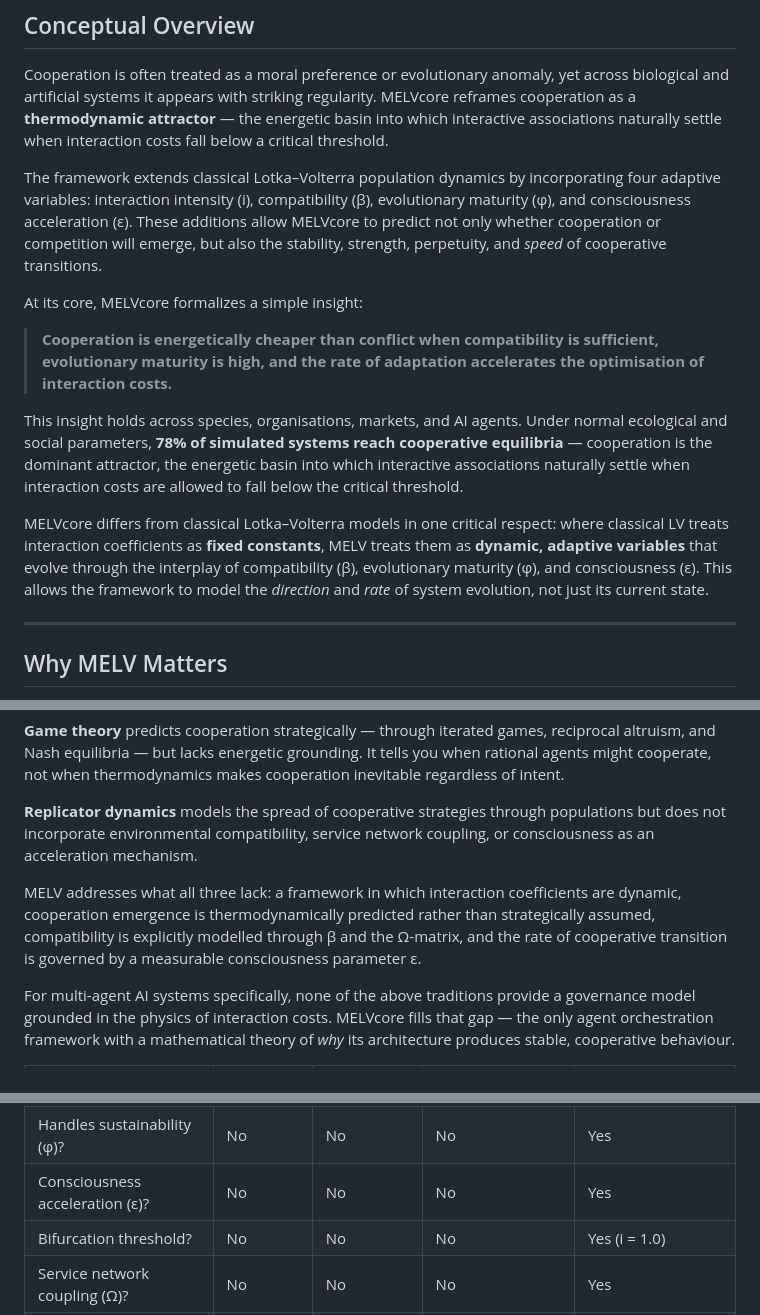
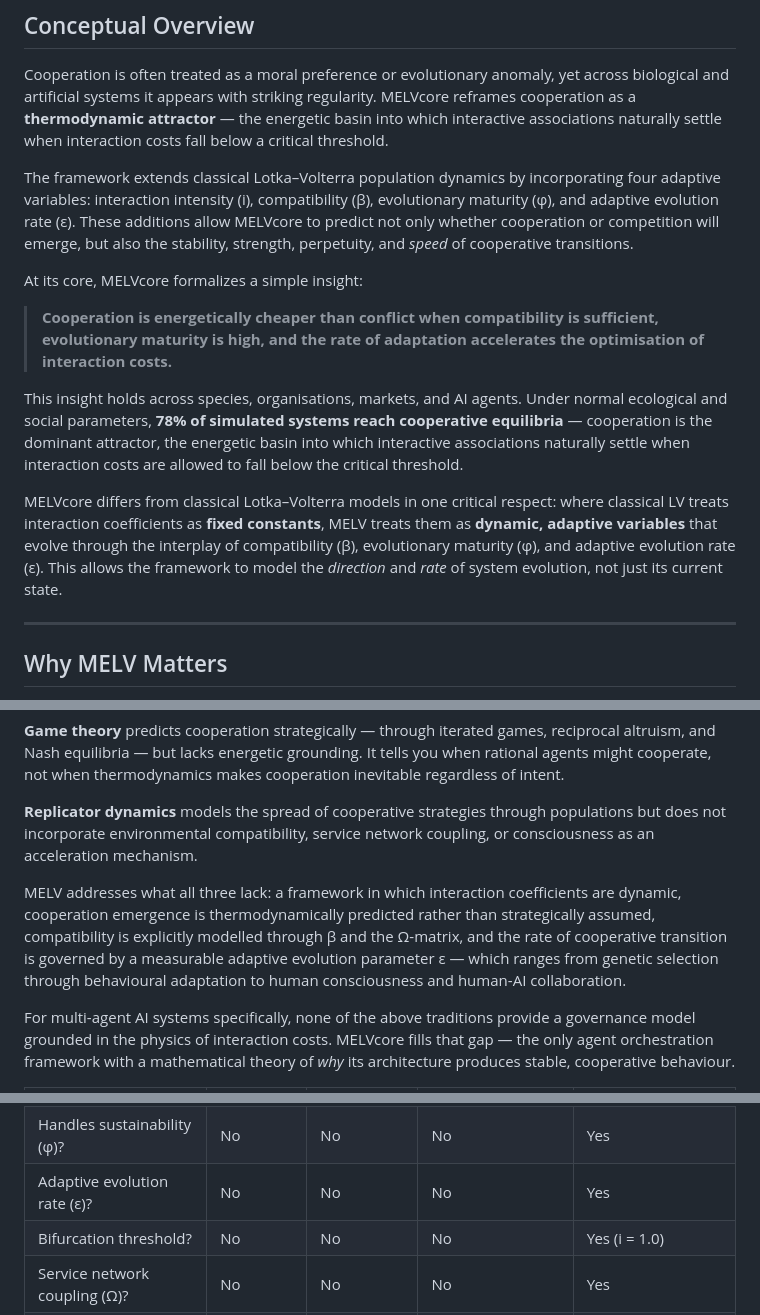
Before and after one commit to NaturesHolismMELV/melv-core, a Markdown page: README.md, 3 parts joined by grey strips. GitHub-like rendering.

```diff
--- a/README.md
+++ b/README.md
@@ -16,7 +16,7 @@ MELVcore is a mathematical and computational framework that predicts when cooper
 
 Cooperation is often treated as a moral preference or evolutionary anomaly, yet across biological and artificial systems it appears with striking regularity. MELVcore reframes cooperation as a **thermodynamic attractor** — the energetic basin into which interactive associations naturally settle when interaction costs fall below a critical threshold.
 
-The framework extends classical Lotka–Volterra population dynamics by incorporating four adaptive variables: interaction intensity (i), compatibility (β), evolutionary maturity (φ), and consciousness acceleration (ε). These additions allow MELVcore to predict not only whether cooperation or competition will emerge, but also the stability, strength, perpetuity, and *speed* of cooperative transitions.
+The framework extends classical Lotka–Volterra population dynamics by incorporating four adaptive variables: interaction intensity (i), compatibility (β), evolutionary maturity (φ), and adaptive evolution rate (ε). These additions allow MELVcore to predict not only whether cooperation or competition will emerge, but also the stability, strength, perpetuity, and *speed* of cooperative transitions.
 
 At its core, MELVcore formalizes a simple insight:
 
@@ -24,7 +24,7 @@ At its core, MELVcore formalizes a simple insight:
 
 This insight holds across species, organisations, markets, and AI agents. Under normal ecological and social parameters, **78% of simulated systems reach cooperative equilibria** — cooperation is the dominant attractor, the energetic basin into which interactive associations naturally settle when interaction costs are allowed to fall below the critical threshold.
 
-MELVcore differs from classical Lotka–Volterra models in one critical respect: where classical LV treats interaction coefficients as **fixed constants**, MELV treats them as **dynamic, adaptive variables** that evolve through the interplay of compatibility (β), evolutionary maturity (φ), and consciousness (ε). This allows the framework to model the *direction* and *rate* of system evolution, not just its current state.
+MELVcore differs from classical Lotka–Volterra models in one critical respect: where classical LV treats interaction coefficients as **fixed constants**, MELV treats them as **dynamic, adaptive variables** that evolve through the interplay of compatibility (β), evolutionary maturity (φ), and adaptive evolution rate (ε). This allows the framework to model the *direction* and *rate* of system evolution, not just its current state.
 
 ---
 
@@ -38,7 +38,7 @@ Cooperation science has three established traditions, each with a blind spot:
 
 **Replicator dynamics** models the spread of cooperative strategies through populations but does not incorporate environmental compatibility, service network coupling, or consciousness as an acceleration mechanism.
 
-MELV addresses what all three lack: a framework in which interaction coefficients are dynamic, cooperation emergence is thermodynamically predicted rather than strategically assumed, compatibility is explicitly modelled through β and the Ω-matrix, and the rate of cooperative transition is governed by a measurable consciousness parameter ε.
+MELV addresses what all three lack: a framework in which interaction coefficients are dynamic, cooperation emergence is thermodynamically predicted rather than strategically assumed, compatibility is explicitly modelled through β and the Ω-matrix, and the rate of cooperative transition is governed by a measurable adaptive evolution parameter ε — which ranges from genetic selection through behavioural adaptation to human consciousness and human-AI collaboration.
 
 For multi-agent AI systems specifically, none of the above traditions provide a governance model grounded in the physics of interaction costs. MELVcore fills that gap — the only agent orchestration framework with a mathematical theory of *why* its architecture produces stable, cooperative behaviour.
 
@@ -48,7 +48,7 @@ For multi-agent AI systems specifically, none of the above traditions provide a
 | Predicts cooperation? | No | Yes (strategic) | Yes (evolutionary) | Yes (thermodynamic) |
 | Handles compatibility (β)? | No | No | No | Yes |
 | Handles sustainability (φ)? | No | No | No | Yes |
-| Consciousness acceleration (ε)? | No | No | No | Yes |
+| Adaptive evolution rate (ε)? | No | No | No | Yes |
 | Bifurcation threshold? | No | No | No | Yes (i = 1.0) |
 | Service network coupling (Ω)? | No | No | No | Yes |
 | AI governance application? | No | No | No | Yes (AIOS) |
```
Also changed, not shown: other parts of README.md (+3 -3 lines).
